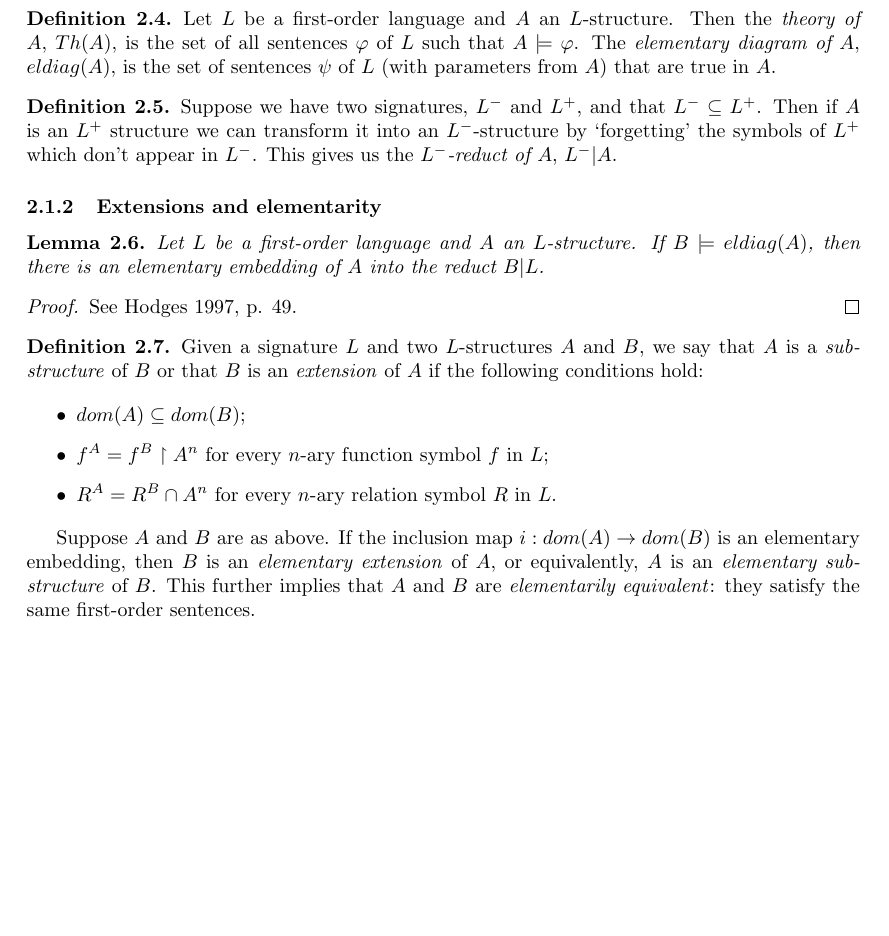
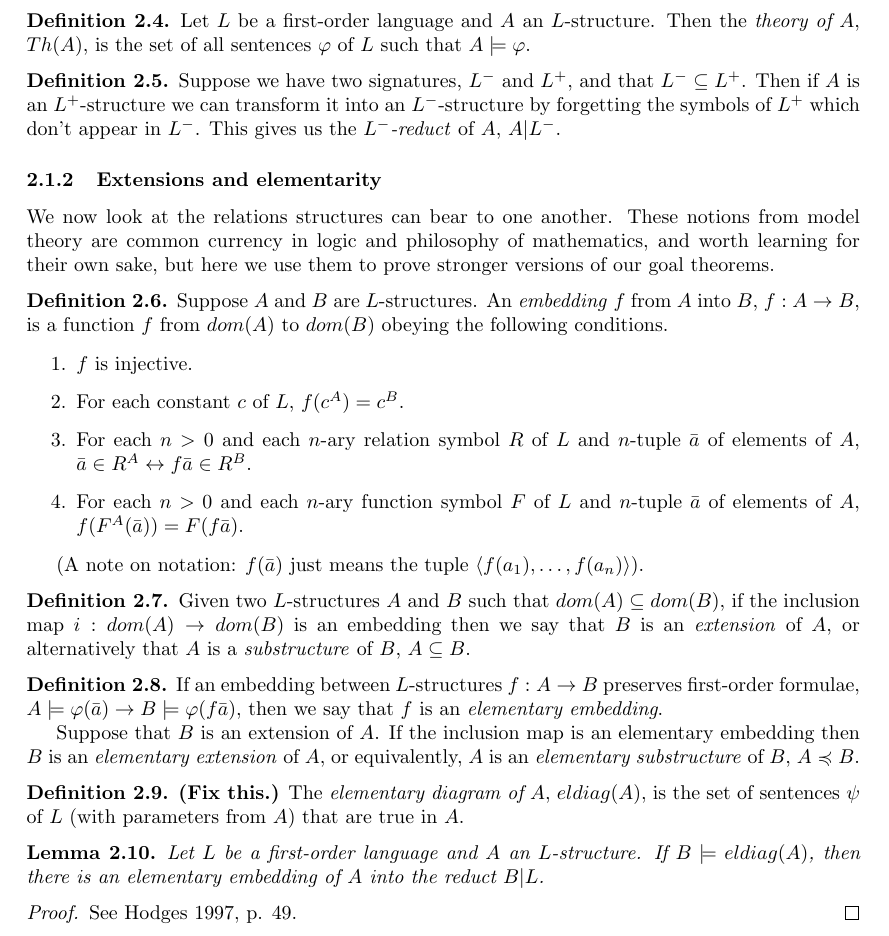
Before and after one commit to beastaugh/formalmethods, a LaTeX document (metalogic-fm2012.tex): part of page 3 of 6, cut so that both start at the same text, the shorter picture padded with empty space. Compiled offline with pdfLaTeX.

Commit message:
A better list of definitions.

```diff
--- a/metalogic-fm2012.tex
+++ b/metalogic-fm2012.tex
@@ -188,19 +188,67 @@ roughly speaking, how many different formulae it includes.
 \begin{dfn}
     Let $L$ be a first-order language and $A$ an $L$-structure. Then the
     \emph{theory of $A$}, $Th(A)$, is the set of all sentences $\varphi$ of $L$
-    such that $A \models \varphi$. The \emph{elementary diagram of $A$},
-    $eldiag(A)$, is the set of sentences $\psi$ of $L$ (with parameters from
-    $A$) that are true in $A$.
+    such that $A \models \varphi$.
 \end{dfn}
 
 \begin{dfn}
     Suppose we have two signatures, $L^-$ and $L^+$, and that $L^- \subseteq
-    L^+$. Then if $A$ is an $L^+$ structure we can transform it into an
-    $L^-$-structure by `forgetting' the symbols of $L^+$ which don't appear in
-    $L^-$. This gives us the \emph{$L^-$-reduct of $A$}, $L^- | A$.
+    L^+$. Then if $A$ is an $L^+$-structure we can transform it into an
+    $L^-$-structure by forgetting the symbols of $L^+$ which don't appear in
+    $L^-$. This gives us the \emph{$L^-$-reduct} of $A$, $A| L^-$.
 \end{dfn}
 
 \subsubsection{Extensions and elementarity}
+
+We now look at the relations structures can bear to one another. These notions
+from model theory are common currency in logic and philosophy of mathematics,
+and worth learning for their own sake, but here we use them to prove stronger
+versions of our goal theorems.
+
+\begin{dfn}
+    Suppose $A$ and $B$ are $L$-structures. An \emph{embedding} $f$ from $A$
+    into $B$, $f : A \rightarrow B$, is a function $f$ from $dom(A)$ to $dom(B)$
+    obeying the following conditions.
+
+    \begin{enumerate}
+        \item $f$ is injective.
+        \item For each constant $c$ of $L$, $f(c^A) = c^B$.
+        \item For each $n > 0$ and each $n$-ary relation symbol $R$ of $L$ and
+              $n$-tuple $\bar{a}$ of elements of $A$, $\bar{a} \in R^A
+              \leftrightarrow f\bar{a} \in R^B$.
+        \item For each $n > 0$ and each $n$-ary function symbol $F$ of $L$ and
+              $n$-tuple $\bar{a}$ of elements of $A$, $f(F^A(\bar{a})) =
+              F(f\bar{a})$.
+    \end{enumerate}
+
+    (A note on notation: $f(\bar{a})$ just means the tuple $\langle f(a_1),
+    \dotsc, f(a_n) \rangle$).
+\end{dfn}
+
+\begin{dfn}
+    Given two $L$-structures $A$ and $B$ such that $dom(A) \subseteq dom(B)$, if
+    the inclusion map $i : dom(A) \rightarrow dom(B)$ is an embedding then we
+    say that $B$ is an \emph{extension} of $A$, or alternatively that $A$ is a
+    \emph{substructure} of $B$, $A \subseteq B$.
+\end{dfn}
+
+\begin{dfn}
+    If an embedding between $L$-structures $f : A \rightarrow B$ preserves
+    first-order formulae, $A \models \varphi(\bar{a}) \rightarrow B \models
+    \varphi(f\bar{a})$, then we say that $f$ is an \emph{elementary embedding}.
+
+    Suppose that $B$ is an extension of $A$. If the inclusion map is an
+    elementary embedding then $B$ is an \emph{elementary extension} of $A$, or
+    equivalently, $A$ is an \emph{elementary substructure} of $B$, $A
+    \preccurlyeq B$.
+\end{dfn}
+
+\begin{dfn}
+    \textbf{(Fix this.)}
+    The \emph{elementary diagram of $A$},
+       $eldiag(A)$, is the set of sentences $\psi$ of $L$ (with parameters from
+       $A$) that are true in $A$.
+\end{dfn}
 
 \begin{lem}
     \label{eldiag_lem}
@@ -212,27 +260,6 @@ roughly speaking, how many different formulae it includes.
 \begin{proof}
     See \citealt[p. 49]{hodges1997}.
 \end{proof}
-
-\begin{dfn}
-    Given a signature $L$ and two $L$-structures $A$ and $B$, we say that
-    $A$ is a \emph{substructure} of $B$ or that $B$ is an \emph{extension} of
-    $A$ if the following conditions hold:
-
-    \begin{itemize}
-        \item $dom(A) \subseteq dom(B)$;
-        \item $f^A = f^B \restriction A^n$ for every $n$-ary function symbol $f$
-            in $L$;
-        \item $R^A = R^B \cap A^n$ for every $n$-ary relation symbol $R$
-            in $L$.
-    \end{itemize}
-
-    Suppose $A$ and $B$ are as above. If the inclusion map $i : dom(A)
-    \rightarrow dom(B)$ is an elementary embedding, then $B$ is an
-    \emph{elementary extension} of $A$, or equivalently, $A$ is an
-    \emph{elementary substructure} of $B$. This further implies that $A$ and $B$
-    are \emph{elementarily equivalent}: they satisfy the same first-order
-    sentences.
-\end{dfn}
 
 \subsection{The upwards Löwenheim--Skolem theorem}
 
```
